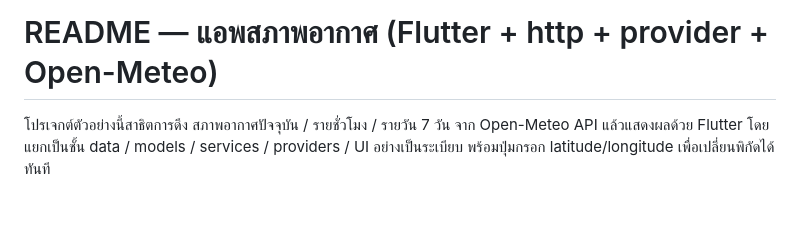
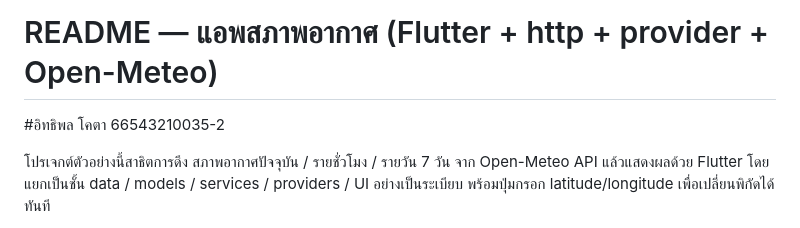
Before and after one commit to ITTKHO/AS-09_weather-api, a Markdown page: README.md, the part around the change. Rendered like a GitHub page; blank space fills up the shorter version.

```diff
--- a/README.md
+++ b/README.md
@@ -1,4 +1,6 @@
 <h1>README — แอพสภาพอากาศ (Flutter + http + provider + Open-Meteo)</h1>
+
+#อิทธิพล โคตา 66543210035-2
 
 <p>โปรเจกต์ตัวอย่างนี้สาธิตการดึง สภาพอากาศปัจจุบัน / รายชั่วโมง / รายวัน 7 วัน จาก Open-Meteo API แล้วแสดงผลด้วย Flutter โดยแยกเป็นชั้น data / models / services / providers / UI อย่างเป็นระเบียบ พร้อมปุ่มกรอก latitude/longitude เพื่อเปลี่ยนพิกัดได้ทันที</p>
 
```
